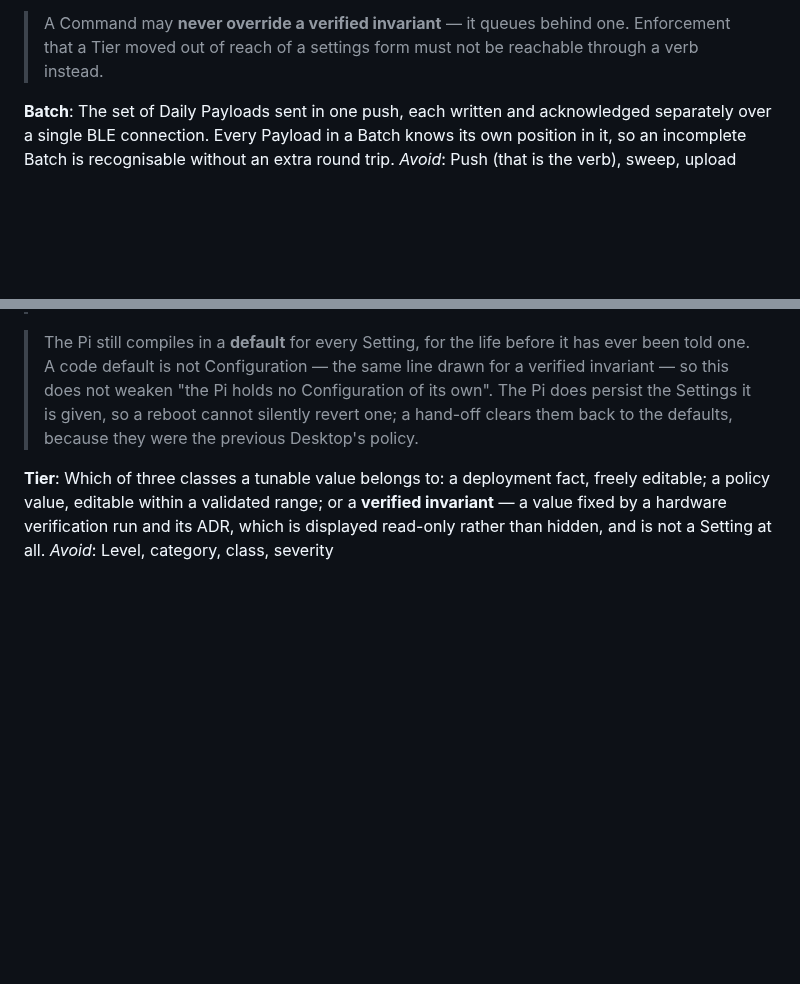
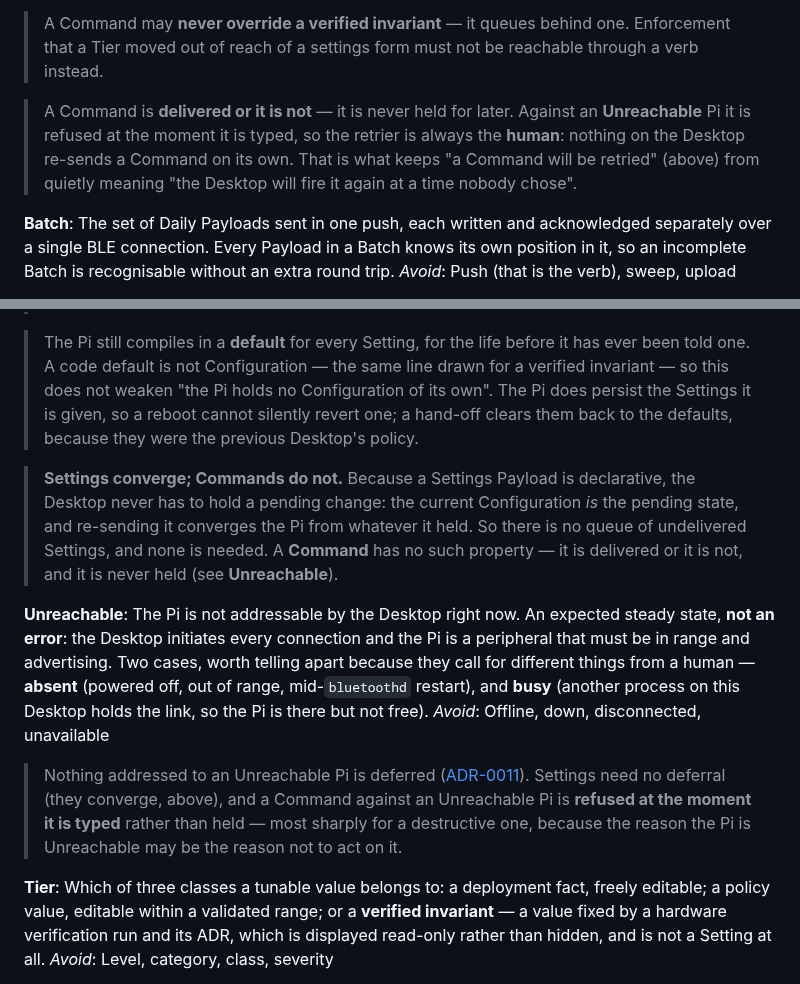
Before and after one commit to peterderkoala/zeropi.display, a Markdown page: CONTEXT.md, 2 parts joined by grey strips. Rendered like a GitHub page; blank space fills up the shorter version.

```diff
--- a/CONTEXT.md
+++ b/CONTEXT.md
@@ -83,6 +83,12 @@ _Avoid_: Method, call, instruction, request
 > A Command may **never override a verified invariant** — it queues behind one.
 > Enforcement that a Tier moved out of reach of a settings form must not be
 > reachable through a verb instead.
+
+> A Command is **delivered or it is not** — it is never held for later. Against
+> an **Unreachable** Pi it is refused at the moment it is typed, so the retrier
+> is always the **human**: nothing on the Desktop re-sends a Command on its own.
+> That is what keeps "a Command will be retried" (above) from quietly meaning
+> "the Desktop will fire it again at a time nobody chose".
 
 **Batch**:
 The set of Daily Payloads sent in one push, each written and acknowledged
@@ -253,6 +259,29 @@ _Avoid_: Pi config, remote config, device settings
 > reboot cannot silently revert one; a hand-off clears them back to the
 > defaults, because they were the previous Desktop's policy.
 
+> **Settings converge; Commands do not.** Because a Settings Payload is
+> declarative, the Desktop never has to hold a pending change: the current
+> Configuration *is* the pending state, and re-sending it converges the Pi from
+> whatever it held. So there is no queue of undelivered Settings, and none is
+> needed. A **Command** has no such property — it is delivered or it is not,
+> and it is never held (see **Unreachable**).
+
+**Unreachable**:
+The Pi is not addressable by the Desktop right now. An expected steady state,
+**not an error**: the Desktop initiates every connection and the Pi is a
+peripheral that must be in range and advertising. Two cases, worth telling
+apart because they call for different things from a human — **absent** (powered
+off, out of range, mid-`bluetoothd` restart), and **busy** (another process on
+this Desktop holds the link, so the Pi is there but not free).
+_Avoid_: Offline, down, disconnected, unavailable
+
+> Nothing addressed to an Unreachable Pi is deferred
+> ([ADR-0011](./docs/adr/0011-management-actions-are-never-deferred.md)).
+> Settings need no deferral (they converge, above), and a Command against an
+> Unreachable Pi is **refused at the moment it is typed** rather than held —
+> most sharply for a destructive one, because the reason the Pi is Unreachable
+> may be the reason not to act on it.
+
 **Tier**:
 Which of three classes a tunable value belongs to: a deployment fact, freely
 editable; a policy value, editable within a validated range; or a **verified
```
Also changed, not shown: docs/adr/0011-management-actions-are-never-deferred.md (added, +84 -0 lines).
